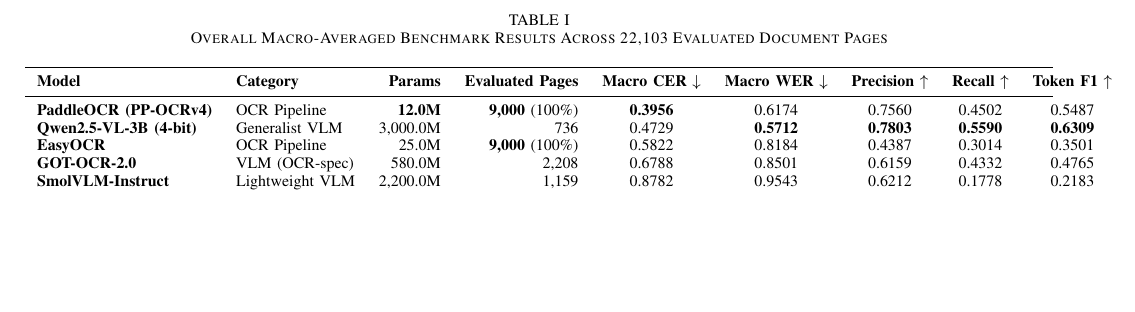
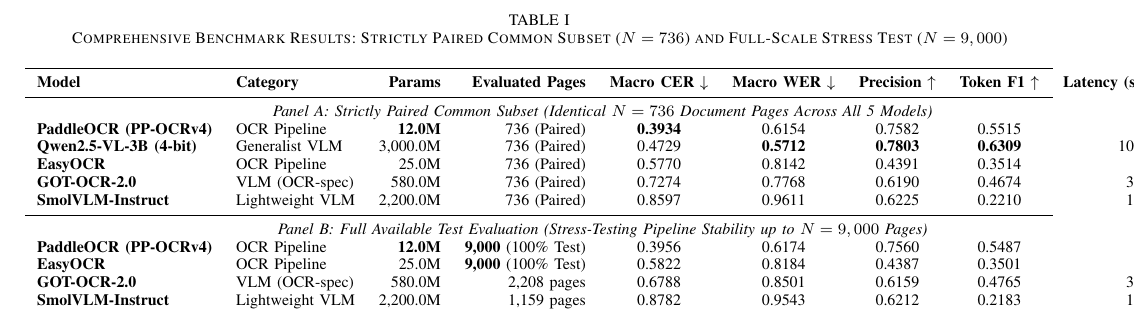
Before and after one commit to nghon4maeri/evaluating-lightweight-VLMs-and-OCR-models-on-occluded-document-images, a LaTeX paper (report/report.tex): part of page 3 of 3, cut so that both start at the same text, the shorter picture padded with empty space. Compiled offline with pdfLaTeX.

Commit message:
docs: incorporate paired N=736 common benchmark and full N=9000 scaling table into report

```diff
--- a/report/report.tex
+++ b/report/report.tex
@@ -80,17 +80,24 @@
 
 \begin{table*}[t]
 \centering
-\caption{Overall Macro-Averaged Benchmark Results Across 22,103 Evaluated Document Pages}
+\caption{Comprehensive Benchmark Results: Strictly Paired Common Subset ($N=736$) and Full-Scale Stress Test ($N=9,000$)}
 \label{tab:main_results}
-\begin{tabularx}{\textwidth}{l l r r c c c c c r}
+\begin{tabularx}{\textwidth}{l l r r c c c c r}
 \toprule
-\textbf{Model} & \textbf{Category} & \textbf{Params} & \textbf{Evaluated Pages} & \textbf{Macro CER} $\downarrow$ & \textbf{Macro WER} $\downarrow$ & \textbf{Precision} $\uparrow$ & \textbf{Recall} $\uparrow$ & \textbf{Token F1} $\uparrow$ & \textbf{Latency (s/p)} $\downarrow$ \\
+\textbf{Model} & \textbf{Category} & \textbf{Params} & \textbf{Evaluated Pages} & \textbf{Macro CER} $\downarrow$ & \textbf{Macro WER} $\downarrow$ & \textbf{Precision} $\uparrow$ & \textbf{Token F1} $\uparrow$ & \textbf{Latency (s/p)} $\downarrow$ \\
 \midrule
-\textbf{PaddleOCR (PP-OCRv4)} & OCR Pipeline & \textbf{12.0M} & \textbf{9,000} (100\%) & \textbf{0.3956} & 0.6174 & 0.7560 & 0.4502 & 0.5487 & \textbf{1.14s} \\
-\textbf{Qwen2.5-VL-3B (4-bit)} & Generalist VLM & 3,000.0M & 736 & 0.4729 & \textbf{0.5712} & \textbf{0.7803} & \textbf{0.5590} & \textbf{0.6309} & 102.99s \\
-\textbf{EasyOCR} & OCR Pipeline & 25.0M & \textbf{9,000} (100\%) & 0.5822 & 0.8184 & 0.4387 & 0.3014 & 0.3501 & 2.54s \\
-\textbf{GOT-OCR-2.0} & VLM (OCR-spec) & 580.0M & 2,208 & 0.6788 & 0.8501 & 0.6159 & 0.4332 & 0.4765 & 33.88s \\
-\textbf{SmolVLM-Instruct} & Lightweight VLM & 2,200.0M & 1,159 & 0.8782 & 0.9543 & 0.6212 & 0.1778 & 0.2183 & 10.92s \\
+\multicolumn{9}{c}{\textit{Panel A: Strictly Paired Common Subset (Identical $N=736$ Document Pages Across All 5 Models)}} \\
+\textbf{PaddleOCR (PP-OCRv4)} & OCR Pipeline & \textbf{12.0M} & 736 (Paired) & \textbf{0.3934} & 0.6154 & 0.7582 & 0.5515 & \textbf{1.17s} \\
+\textbf{Qwen2.5-VL-3B (4-bit)} & Generalist VLM & 3,000.0M & 736 (Paired) & 0.4729 & \textbf{0.5712} & \textbf{0.7803} & \textbf{0.6309} & 102.99s \\
+\textbf{EasyOCR} & OCR Pipeline & 25.0M & 736 (Paired) & 0.5770 & 0.8142 & 0.4391 & 0.3514 & 2.55s \\
+\textbf{GOT-OCR-2.0} & VLM (OCR-spec) & 580.0M & 736 (Paired) & 0.7274 & 0.7768 & 0.6190 & 0.4674 & 34.80s \\
+\textbf{SmolVLM-Instruct} & Lightweight VLM & 2,200.0M & 736 (Paired) & 0.8597 & 0.9611 & 0.6225 & 0.2210 & 10.73s \\
+\midrule
+\multicolumn{9}{c}{\textit{Panel B: Full Available Test Evaluation (Stress-Testing Pipeline Stability up to $N=9,000$ Pages)}} \\
+\textbf{PaddleOCR (PP-OCRv4)} & OCR Pipeline & \textbf{12.0M} & \textbf{9,000} (100\% Test) & 0.3956 & 0.6174 & 0.7560 & 0.5487 & \textbf{1.14s} \\
+\textbf{EasyOCR} & OCR Pipeline & 25.0M & \textbf{9,000} (100\% Test) & 0.5822 & 0.8184 & 0.4387 & 0.3501 & 2.54s \\
+\textbf{GOT-OCR-2.0} & VLM (OCR-spec) & 580.0M & 2,208 pages & 0.6788 & 0.8501 & 0.6159 & 0.4765 & 33.88s \\
+\textbf{SmolVLM-Instruct} & Lightweight VLM & 2,200.0M & 1,159 pages & 0.8782 & 0.9543 & 0.6212 & 0.2183 & 10.92s \\
 \bottomrule
 \end{tabularx}
 \end{table*}
```
Also changed, not shown: report/report.pdf, report/report.tex (15 more changed lines).
